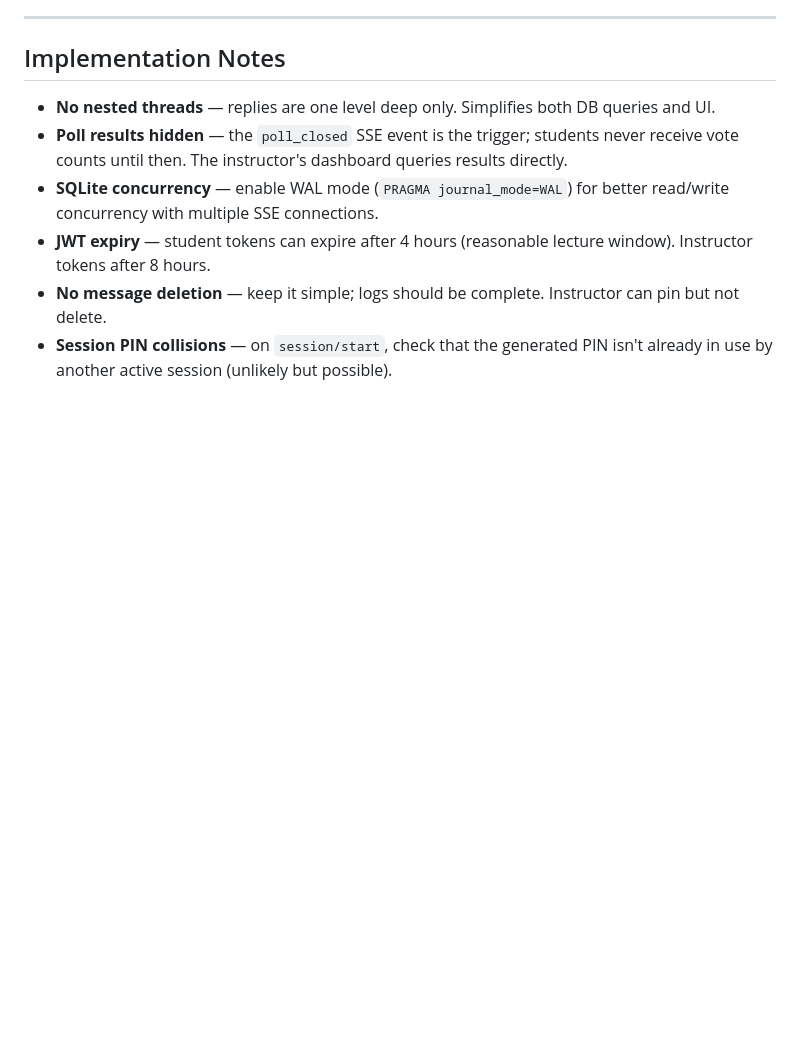
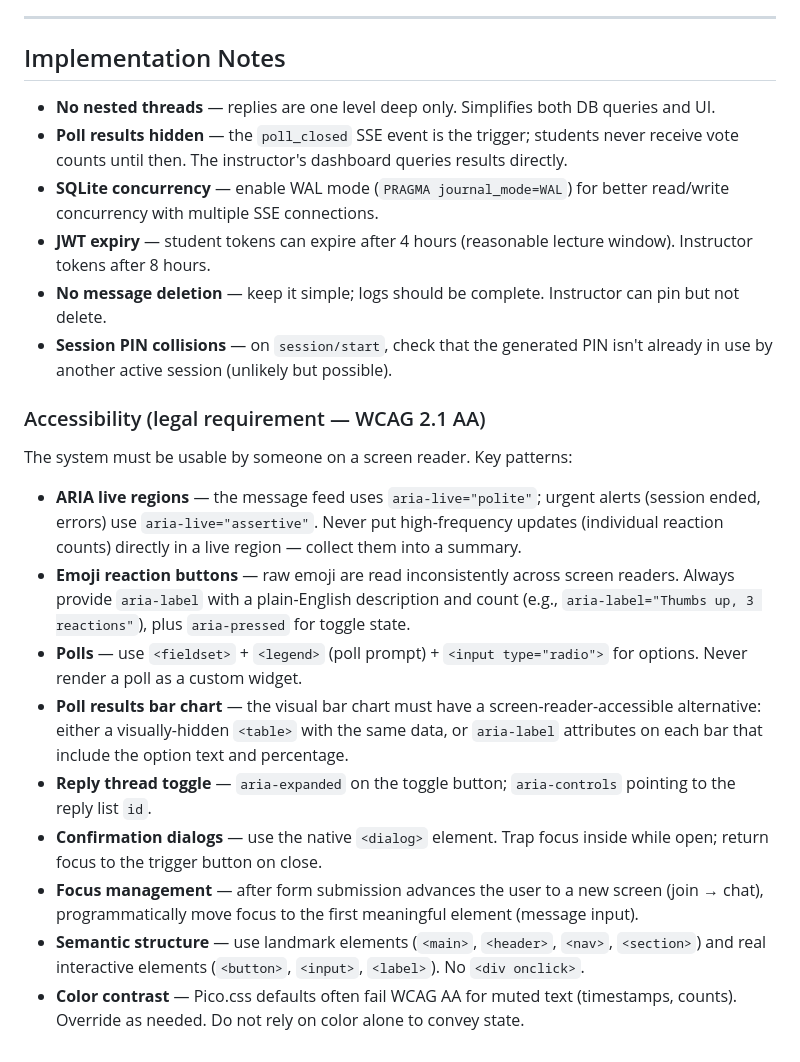
Before and after one commit to dhicks/lecture_chat, a Markdown page: CLAUDE.md, the part around one of its changes. Rendered like a GitHub page; blank space fills up the shorter version.

```diff
--- a/CLAUDE.md
+++ b/CLAUDE.md
@@ -403,3 +421,17 @@ A `README.md` written for the instructor returning to this project months later
 - **JWT expiry** — student tokens can expire after 4 hours (reasonable lecture window). Instructor tokens after 8 hours.
 - **No message deletion** — keep it simple; logs should be complete. Instructor can pin but not delete.
 - **Session PIN collisions** — on `session/start`, check that the generated PIN isn't already in use by another active session (unlikely but possible).
+
+### Accessibility (legal requirement — WCAG 2.1 AA)
+
+The system must be usable by someone on a screen reader. Key patterns:
+
+- **ARIA live regions** — the message feed uses `aria-live="polite"`; urgent alerts (session ended, errors) use `aria-live="assertive"`. Never put high-frequency updates (individual reaction counts) directly in a live region — collect them into a summary.
+- **Emoji reaction buttons** — raw emoji are read inconsistently across screen readers. Always provide `aria-label` with a plain-English description and count (e.g., `aria-label="Thumbs up, 3 reactions"`), plus `aria-pressed` for toggle state.
+- **Polls** — use `<fieldset>` + `<legend>` (poll prompt) + `<input type="radio">` for options. Never render a poll as a custom widget.
+- **Poll results bar chart** — the visual bar chart must have a screen-reader-accessible alternative: either a visually-hidden `<table>` with the same data, or `aria-label` attributes on each bar that include the option text and percentage.
+- **Reply thread toggle** — `aria-expanded` on the toggle button; `aria-controls` pointing to the reply list `id`.
+- **Confirmation dialogs** — use the native `<dialog>` element. Trap focus inside while open; return focus to the trigger button on close.
+- **Focus management** — after form submission advances the user to a new screen (join → chat), programmatically move focus to the first meaningful element (message input).
+- **Semantic structure** — use landmark elements (`<main>`, `<header>`, `<nav>`, `<section>`) and real interactive elements (`<button>`, `<input>`, `<label>`). No `<div onclick>`.
+- **Color contrast** — Pico.css defaults often fail WCAG AA for muted text (timestamps, counts). Override as needed. Do not rely on color alone to convey state.
```
Also changed, not shown: other parts of CLAUDE.md (+18 -0 lines).
